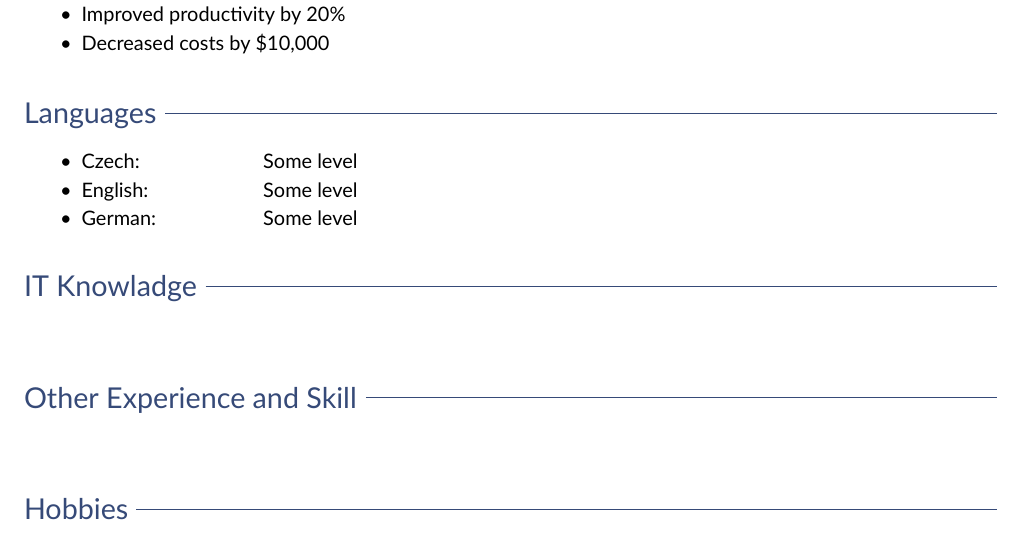
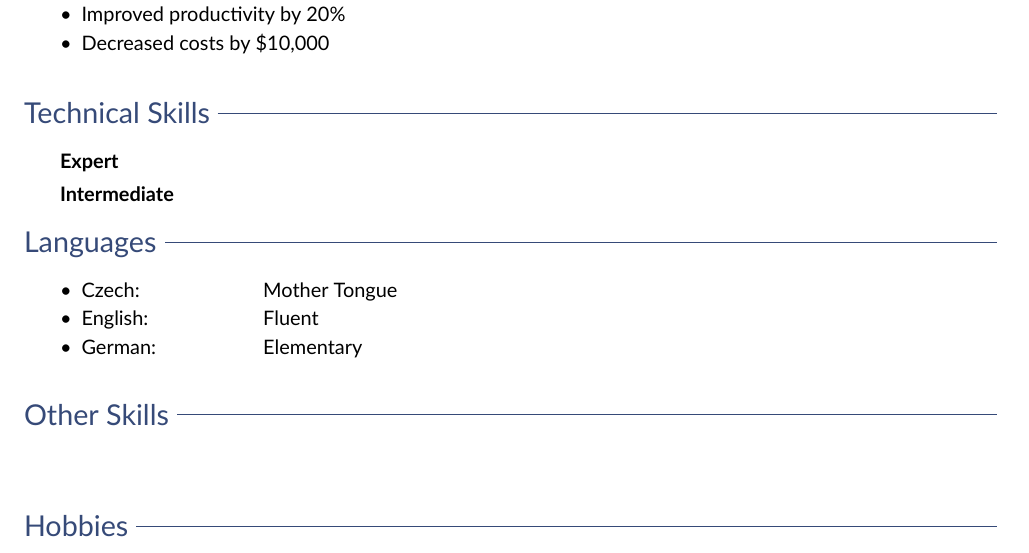
Before and after one commit to jan-moravec/cv-latex, a LaTeX CV (example.tex): part of the page, cut so that both start at the same text. Compiled offline with XeLaTeX.

Commit message:
Added the Item-Value table.

```diff
--- a/example.tex
+++ b/example.tex
@@ -72,19 +71,22 @@
 	\end{itemize}
 \end{cvsection}
 
-\begin{cvsection}{Languages}
-	\begin{tabular}[t]{@{} p{\cvvaluekeyoffset} l}
-		\textbullet \enskip Czech: 		& Some level \\
-		\textbullet \enskip English: 	& Some level \\
-		\textbullet \enskip German: 	& Some level \\
-	\end{tabular}
-\end{cvsection}
+\begin{cvsection}{Technical Skills}
 
-\begin{cvsection}{IT Knowladge}
+	\cvsubsection{Expert}
+	\cvsubsection{Intermediate}
 
 \end{cvsection}
 
-\begin{cvsection}{Other Experience and Skill}
+\begin{cvsection}{Languages}
+	\begin{cvitemvaluetable}
+		\cvitemvalue{Czech}{Mother Tongue}
+		\cvitemvalue{English}{Fluent}
+		\cvitemvalue{German}{Elementary}
+	\end{cvitemvaluetable}
+\end{cvsection}
+
+\begin{cvsection}{Other Skills}
 
 \end{cvsection}
 
```
Also changed, not shown: cv.cls (+11 -0 lines), example.tex (1 more changed lines).
